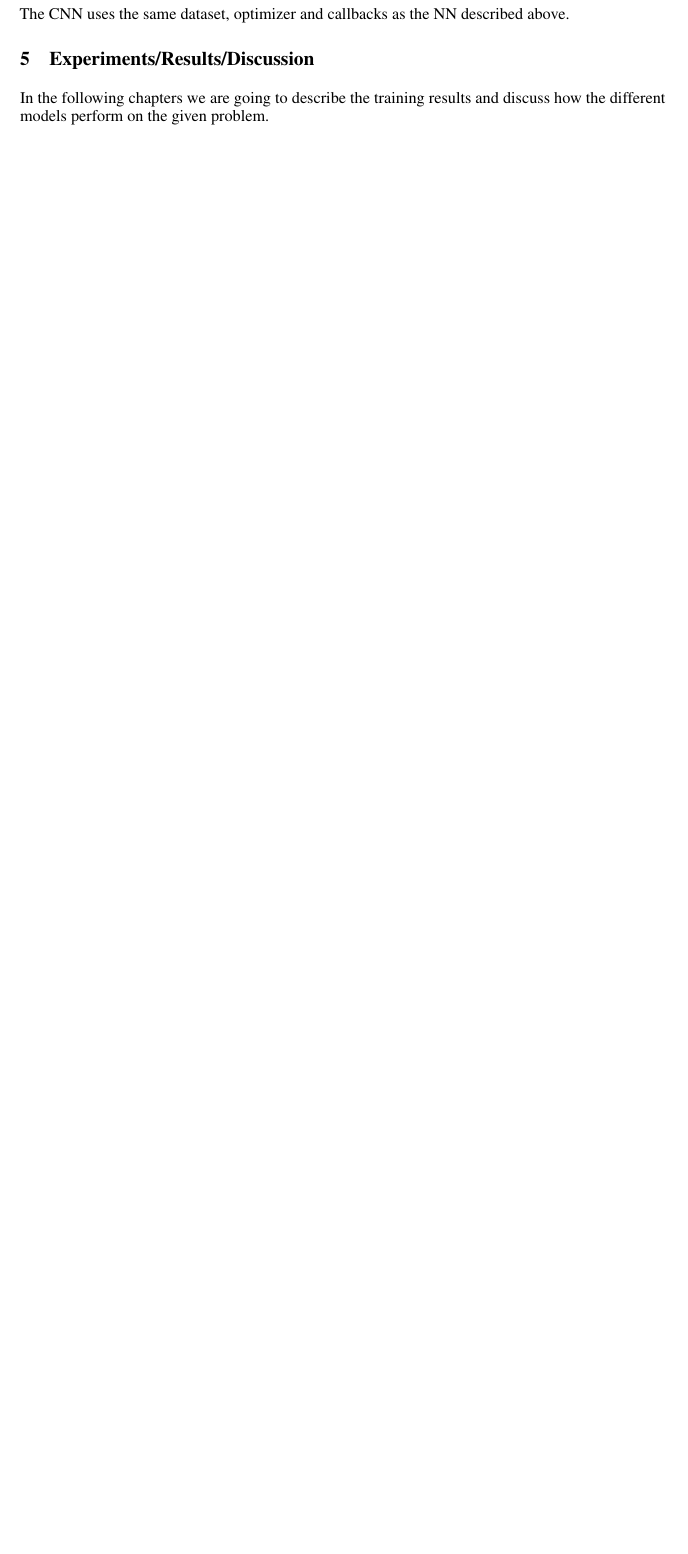
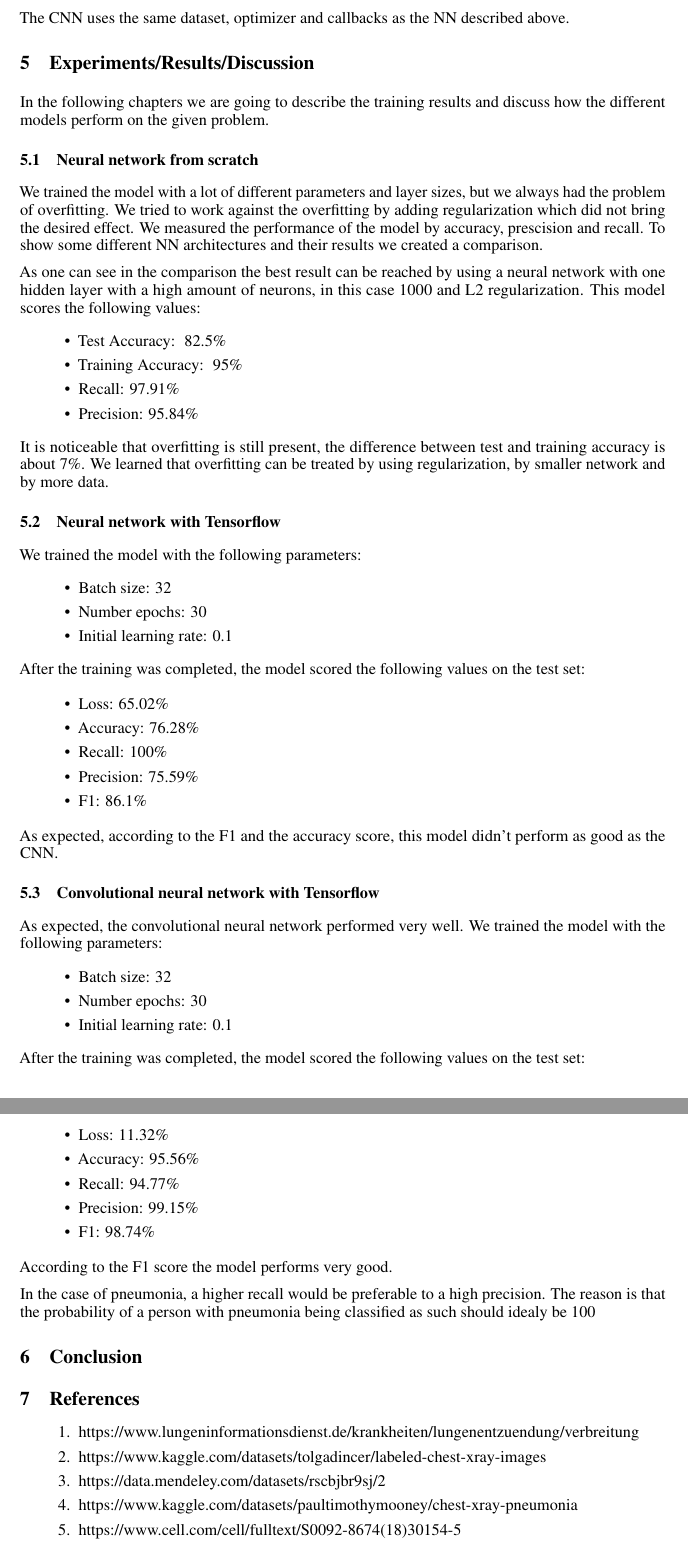
Before and after one commit to leeeaaa/PneumoniaDetection, a LaTeX paper (latex/main.tex): part of page 4 of 4 before the commit and two parts of pages 5 and 6 of 6 after it, the two joined at a grey line, cut so that both start at the same text, the shorter picture padded with empty space. The pictures show the PDF file latex/main.pdf that the author committed with the source.

Commit message:
weiter an latex

```diff
--- a/latex/main.tex
+++ b/latex/main.tex
@@ -251,5 +263,85 @@ The CNN uses the same dataset, optimizer and callbacks as the NN described above
 In the following chapters we are going to describe the training results and discuss how the
 different models perform on the given problem.
 
+\subsection{Neural network from scratch}
+\label{sec:neural_network_from_scratch}
+
+We trained the model with a lot of different parameters and layer sizes,
+but we always had the problem of overfitting.
+We tried to work against the overfitting by adding regularization which did not bring the desired effect.
+We measured the performance of the model by accuracy, prescision and recall.
+To show some different NN architectures and their results we created a comparison.
+
+As one can see in the comparison the best result can be reached by using a neural network
+with one hidden layer with a high amount of neurons, in this case 1000 and L2 regularization.
+This model scores the following values:
+\begin{itemize}
+  \item Test Accuracy: ~82.5\%
+  \item Training Accuracy: ~95\%
+  \item Recall: 97.91\%
+  \item Precision: 95.84\%
+\end{itemize}
+
+It is noticeable that overfitting is still present, the difference between test and training accuracy is about 7\%.
+We learned that overfitting can be treated by using regularization, by smaller network and by more data.
+
+\subsection{Neural network with Tensorflow}
+\label{sec:neural_network_with_tensorflow}
+
+We trained the model with the following parameters:
+\begin{itemize}
+  \item Batch size: 32
+  \item Number epochs: 30
+  \item Initial learning rate: 0.1
+\end{itemize}
+
+After the training was completed, the model scored the following values on the test set:
+
+\begin{itemize}
+  \item Loss: 65.02\%
+  \item Accuracy: 76.28\%
+  \item Recall: 100\%
+  \item Precision: 75.59\%
+  \item F1: 86.1\%
+\end{itemize}
+
+As expected, according to the F1 and the accuracy score, this model didn't perform as good as the CNN.
+
+\subsection{Convolutional neural network with Tensorflow}
+\label{sec:cnn_with_tensorflow}
+
+As expected, the convolutional neural network performed very well.
+We trained the model with the following parameters:
+\begin{itemize}
+  \item Batch size: 32
+  \item Number epochs: 30
+  \item Initial learning rate: 0.1
+\end{itemize}
+
+After the training was completed, the model scored the following values on the test set:
+
+\begin{itemize}
+  \item Loss: 11.32\%
+  \item Accuracy: 95.56\%
+  \item Recall: 94.77\%
+  \item Precision: 99.15\%
+  \item F1: 98.74\%
+\end{itemize}
+
+According to the F1 score the model performs very good.
+
+In the case of pneumonia, a higher recall would be preferable to a high precision.
+The reason is that the probability of a person with pneumonia being classified as such should idealy be 100%.
+
+\section{Conclusion}
+
+\section{References}
+\begin{enumerate}
+  \item https://www.lungeninformationsdienst.de/krankheiten/lungenentzuendung/verbreitung
+  \item https://www.kaggle.com/datasets/tolgadincer/labeled-chest-xray-images
+  \item https://data.mendeley.com/datasets/rscbjbr9sj/2
+  \item https://www.kaggle.com/datasets/paultimothymooney/chest-xray-pneumonia
+  \item https://www.cell.com/cell/fulltext/S0092-8674(18)30154-5
+\end{enumerate}
 
 \end{document}
```
Also changed, not shown: latex/main.pdf, latex/main.tex (64 more changed lines).
